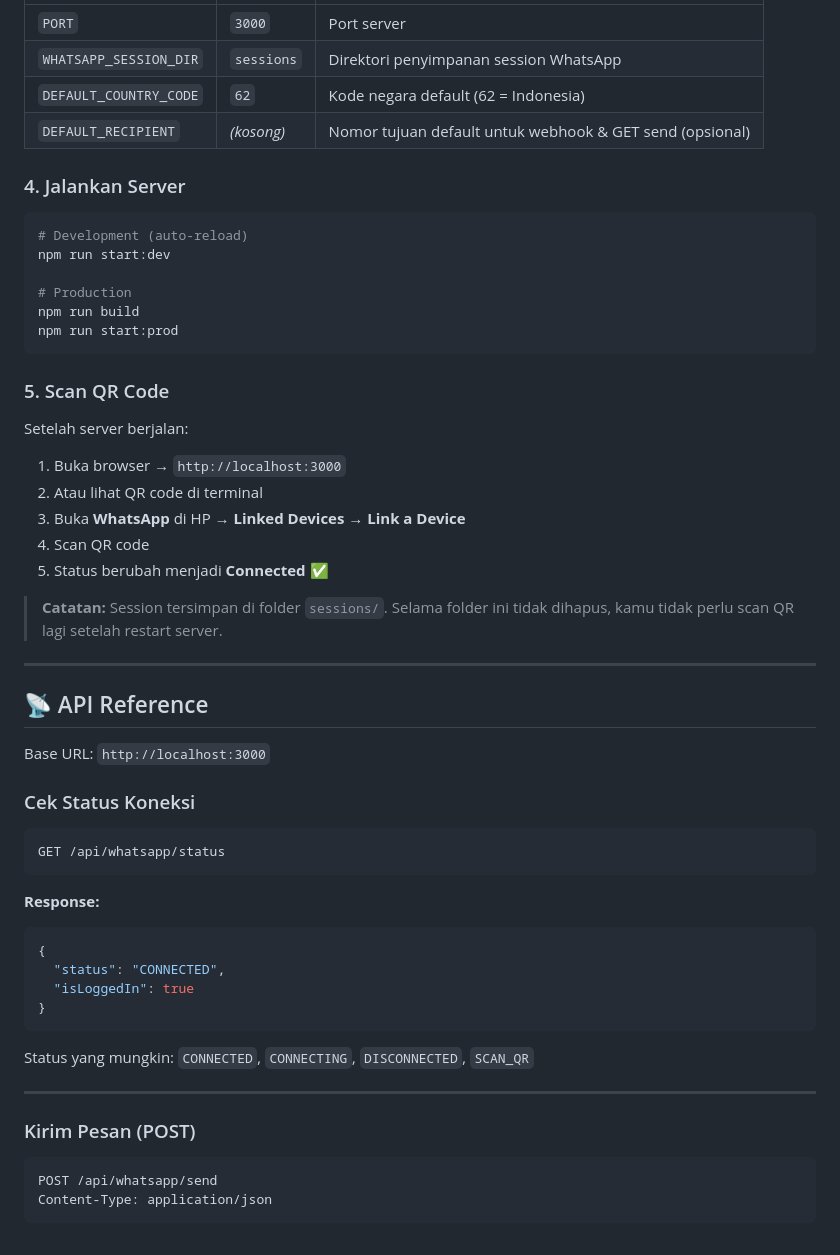
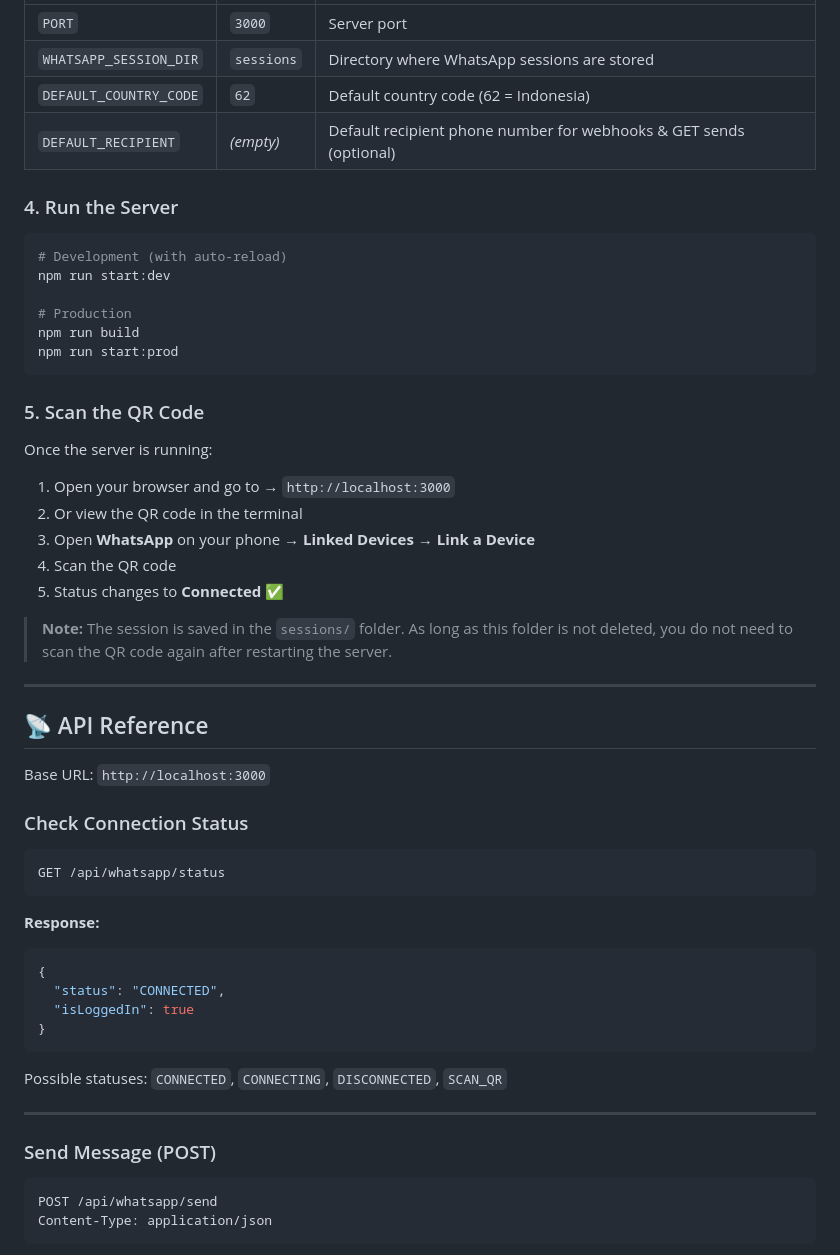
Before and after one commit to jojixyz666/WhatsappNotify-API, a Markdown page: README.md, the part around one of its changes. Rendered like a GitHub page.

````diff
--- a/README.md
+++ b/README.md
@@ -90,13 +90,13 @@ DEFAULT_RECIPIENT=
 |---|---|---|
-| `PORT` | `3000` | Port server |
-| `WHATSAPP_SESSION_DIR` | `sessions` | Direktori penyimpanan session WhatsApp |
-| `DEFAULT_COUNTRY_CODE` | `62` | Kode negara default (62 = Indonesia) |
-| `DEFAULT_RECIPIENT` | _(kosong)_ | Nomor tujuan default untuk webhook & GET send (opsional) |
+| `PORT` | `3000` | Server port |
+| `WHATSAPP_SESSION_DIR` | `sessions` | Directory where WhatsApp sessions are stored |
+| `DEFAULT_COUNTRY_CODE` | `62` | Default country code (62 = Indonesia) |
+| `DEFAULT_RECIPIENT` | _(empty)_ | Default recipient phone number for webhooks & GET sends (optional) |
 
-### 4. Jalankan Server
+### 4. Run the Server
 
 ```bash
-# Development (auto-reload)
+# Development (with auto-reload)
 npm run start:dev
 
 # Production
@@ -104,17 +104,17 @@ npm run build
 npm run start:prod
 ```
 
-### 5. Scan QR Code
+### 5. Scan the QR Code
 
-Setelah server berjalan:
+Once the server is running:
 
-1. Buka browser → `http://localhost:3000`
-2. Atau lihat QR code di terminal
-3. Buka **WhatsApp** di HP → **Linked Devices** → **Link a Device**
-4. Scan QR code
-5. Status berubah menjadi **Connected** ✅
+1. Open your browser and go to → `http://localhost:3000`
+2. Or view the QR code in the terminal
+3. Open **WhatsApp** on your phone → **Linked Devices** → **Link a Device**
+4. Scan the QR code
+5. Status changes to **Connected** ✅
 
-> **Catatan:** Session tersimpan di folder `sessions/`. Selama folder ini tidak dihapus, kamu tidak perlu scan QR lagi setelah restart server.
+> **Note:** The session is saved in the `sessions/` folder. As long as this folder is not deleted, you do not need to scan the QR code again after restarting the server.
 
 ---
 
@@ -122,7 +122,7 @@ Setelah server berjalan:
 
 Base URL: `http://localhost:3000`
 
-### Cek Status Koneksi
+### Check Connection Status
 
 ```http
 GET /api/whatsapp/status
@@ -136,11 +136,11 @@ GET /api/whatsapp/status
 }
 ```
 
-Status yang mungkin: `CONNECTED`, `CONNECTING`, `DISCONNECTED`, `SCAN_QR`
+Possible statuses: `CONNECTED`, `CONNECTING`, `DISCONNECTED`, `SCAN_QR`
 
 ---
 
-### Kirim Pesan (POST)
+### Send Message (POST)
 
 ```http
 POST /api/whatsapp/send
````
Also changed, not shown: other parts of README.md (+63 -63 lines).
